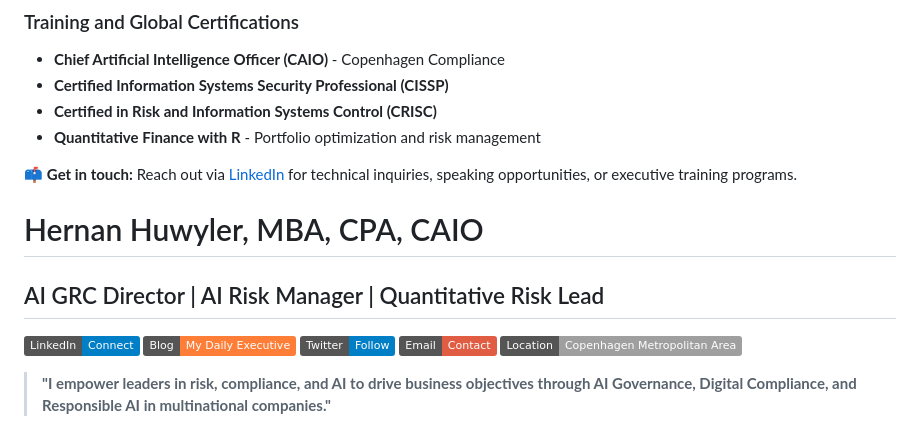
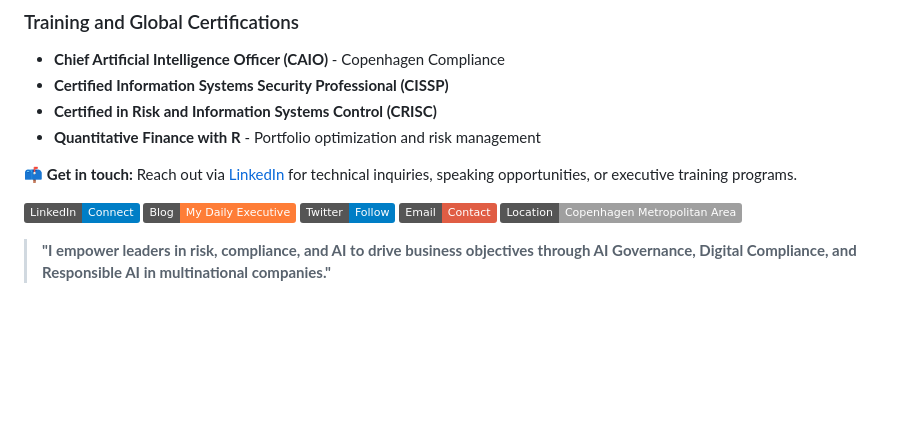
Before and after one commit to hwyler/hwyler, a Markdown page: README.md, the part around the change. GitHub-like rendering; badges without logos; blank space fills up the shorter version.

```diff
--- a/README.md
+++ b/README.md
@@ -61,9 +61,6 @@ As an **Executive Education Director and Professor at IE Business School** (Madr
 * **Quantitative Finance with R** - Portfolio optimization and risk management
 
 📫 **Get in touch:** Reach out via [LinkedIn](https://www.linkedin.com/in/hernanwyler) for technical inquiries, speaking opportunities, or executive training programs.
-
-# Hernan Huwyler, MBA, CPA, CAIO
-## AI GRC Director | AI Risk Manager | Quantitative Risk Lead
 
 [![LinkedIn](https://img.shields.io/badge/LinkedIn-Connect-blue.svg)](https://www.linkedin.com/in/hernanwyler)
 [![Blog](https://img.shields.io/badge/Blog-My_Daily_Executive-orange.svg)](http://mydailyexecutive.blogspot.com)
```
